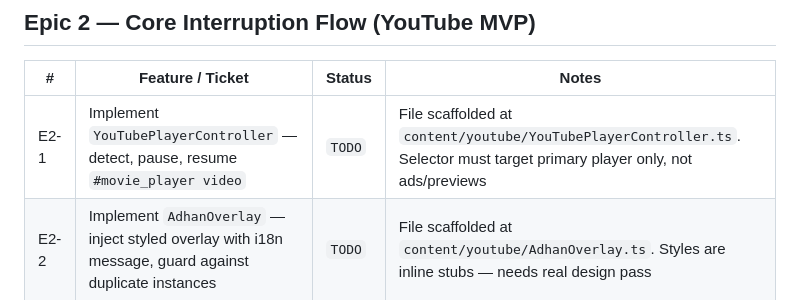
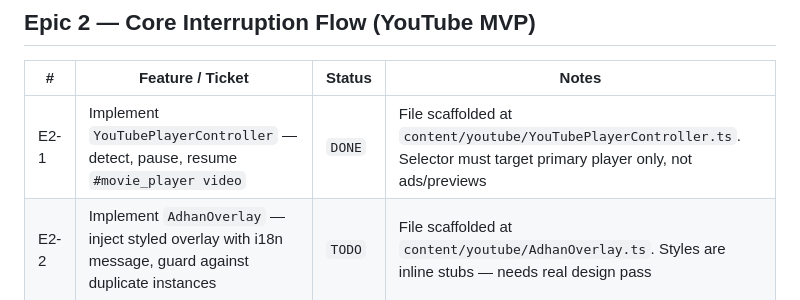
Before and after one commit to TheGlitch1/adanbrowser, a Markdown page: docs/FEATURES.md, the part around the change. GitHub-like rendering.

Commit message:
feat: implement YouTubePlayerController (E2-1)
- Detect YouTube video playback state via #movie_player video selector
- Implement pause() and resume() methods
- isPlaying() checks paused, ended, and readyState
- Proper error handling for play() promise (autoplay policy)
- Type-check and build both pass

E2-1 status: DONE

```diff
--- a/docs/FEATURES.md
+++ b/docs/FEATURES.md
@@ -38,7 +38,7 @@
 
 | #    | Feature / Ticket                                                                                             | Status | Notes                                                                                                                                 |
 | ---- | ------------------------------------------------------------------------------------------------------------ | ------ | ------------------------------------------------------------------------------------------------------------------------------------- |
-| E2-1 | Implement `YouTubePlayerController` — detect, pause, resume `#movie_player video`                            | `TODO` | File scaffolded at `content/youtube/YouTubePlayerController.ts`. Selector must target primary player only, not ads/previews           |
+| E2-1 | Implement `YouTubePlayerController` — detect, pause, resume `#movie_player video`                            | `DONE` | File scaffolded at `content/youtube/YouTubePlayerController.ts`. Selector must target primary player only, not ads/previews           |
 | E2-2 | Implement `AdhanOverlay` — inject styled overlay with i18n message, guard against duplicate instances        | `TODO` | File scaffolded at `content/youtube/AdhanOverlay.ts`. Styles are inline stubs — needs real design pass                                |
 | E2-3 | Implement `AdhanPlayer` — play `adhan.mp3` via `chrome.runtime.getURL`, fire `onEnded` callback              | `TODO` | File scaffolded at `content/youtube/AdhanPlayer.ts`. Requires E1-5 (audio asset)                                                      |
 | E2-4 | Wire content script interruption flow — `ADHAN_TRIGGER` → pause → overlay → play → resume → `ADHAN_COMPLETE` | `TODO` | Logic scaffolded in `content/index.ts`. Depends on E2-1, E2-2, E2-3                                                                   |
```
